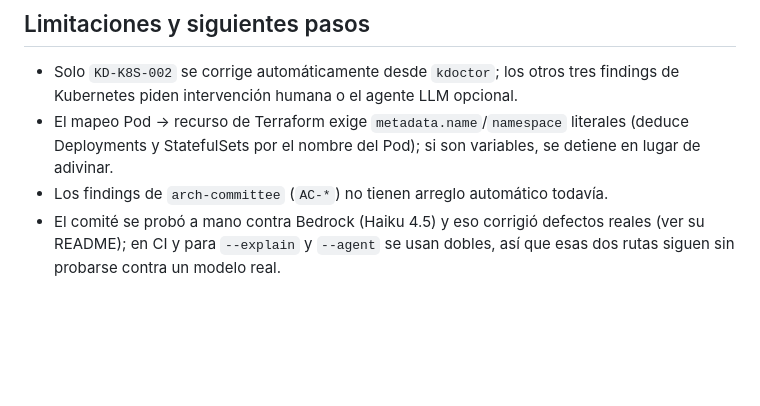
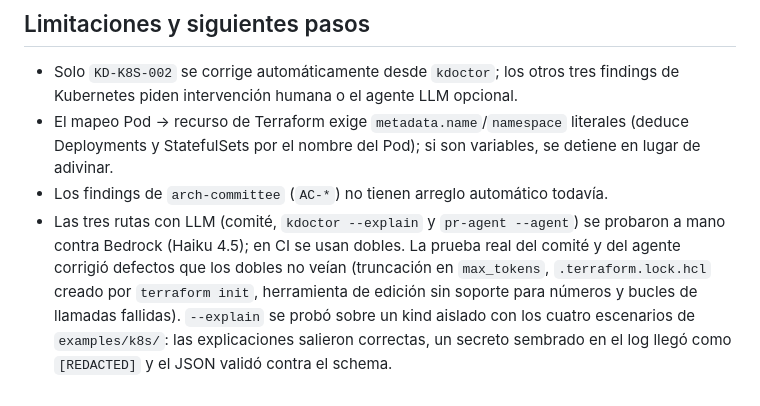
Before and after one commit to CloudVipers/VenomOps, a Markdown page: docs/arquitectura.md, the part around the change. Drawn GitHub-style; blank space fills up the shorter version.

Commit message:
docs(repo): record the real Bedrock runs of --explain and --agent (#9)

```diff
--- a/docs/arquitectura.md
+++ b/docs/arquitectura.md
@@ -109,5 +109,8 @@ docs/decisiones/     ADRs
 - El mapeo Pod → recurso de Terraform exige `metadata.name`/`namespace` literales (deduce Deployments y StatefulSets por
   el nombre del Pod); si son variables, se detiene en lugar de adivinar.
 - Los findings de `arch-committee` (`AC-*`) no tienen arreglo automático todavía.
-- El comité se probó a mano contra Bedrock (Haiku 4.5) y eso corrigió defectos reales (ver su README); en CI y para `--explain` y
-  `--agent` se usan dobles, así que esas dos rutas siguen sin probarse contra un modelo real.
+- Las tres rutas con LLM (comité, `kdoctor --explain` y `pr-agent --agent`) se probaron a mano contra Bedrock (Haiku 4.5);
+  en CI se usan dobles. La prueba real del comité y del agente corrigió defectos que los dobles no veían (truncación en
+  `max_tokens`, `.terraform.lock.hcl` creado por `terraform init`, herramienta de edición sin soporte para números y bucles
+  de llamadas fallidas). `--explain` se probó sobre un kind aislado con los cuatro escenarios de `examples/k8s/`: las
+  explicaciones salieron correctas, un secreto sembrado en el log llegó como `[REDACTED]` y el JSON validó contra el schema.
```
